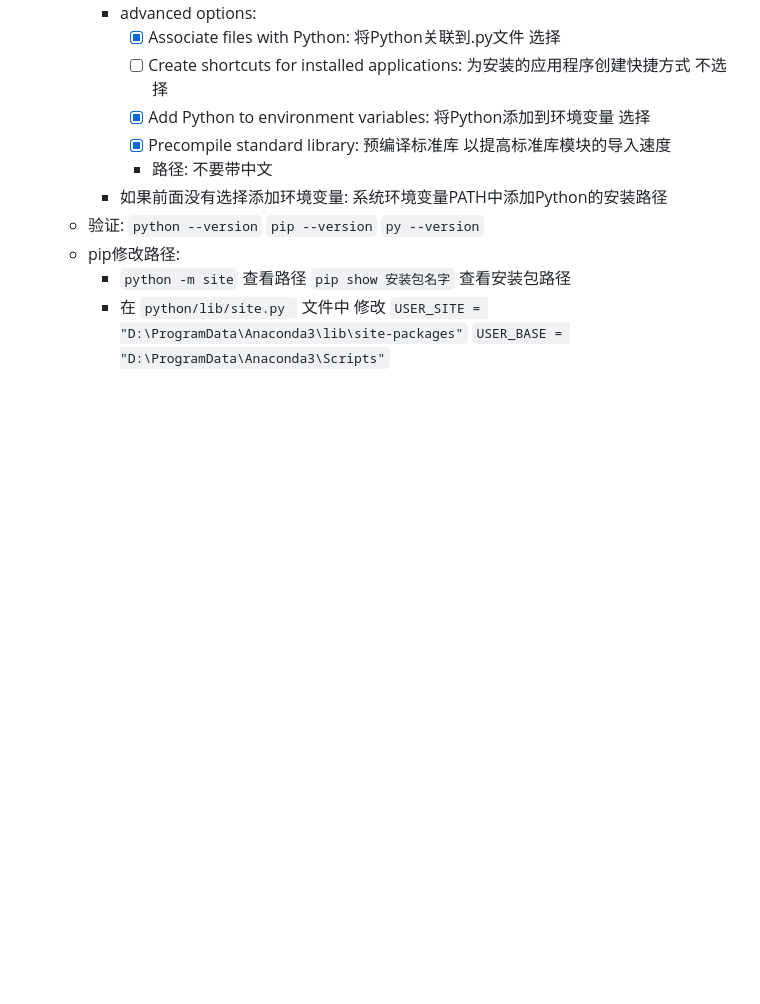
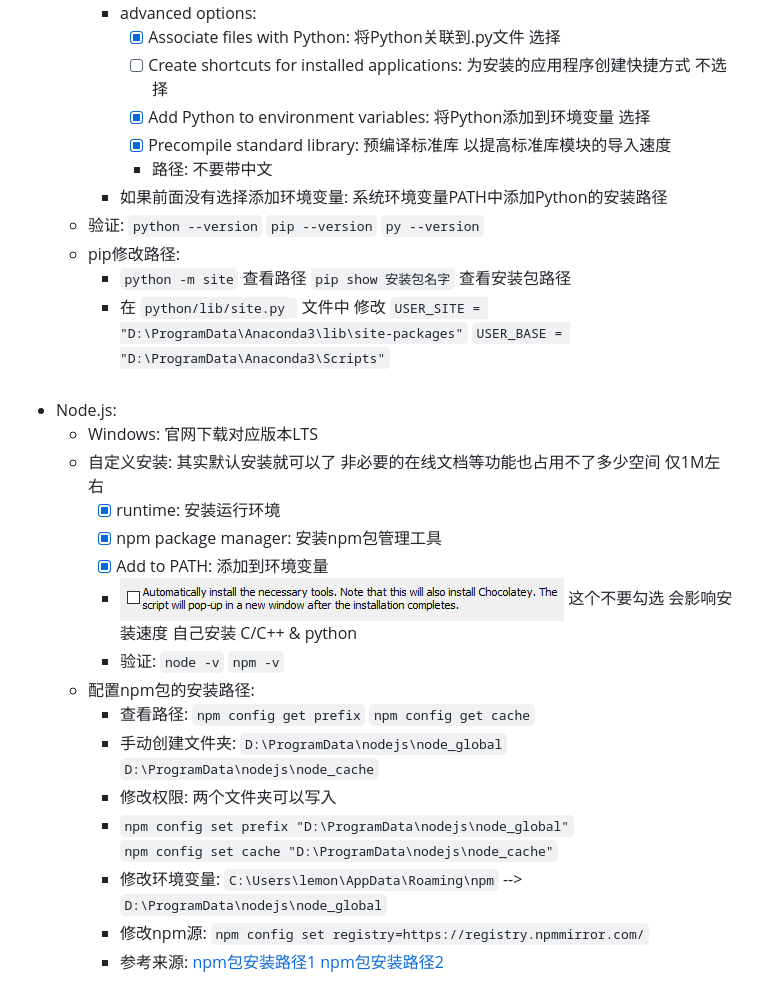
Before and after one commit to plutodemon/learn-tree, a Markdown page: daily/softInstall.md, the part around the change. GitHub-like rendering; pictures changed too: daily/img/img.png (added); blank space fills up the shorter version.

````diff
--- a/daily/softInstall.md
+++ b/daily/softInstall.md
@@ -57,3 +57,23 @@
         - ```python -m site``` 查看路径  ```pip show 安装包名字``` 查看安装包路径
         - 在 ```python/lib/site.py ``` 文件中 修改 ```USER_SITE = "D:\ProgramData\Anaconda3\lib\site-packages"```
           ```USER_BASE = "D:\ProgramData\Anaconda3\Scripts"```
+          <br/>
+- Node.js:
+    - Windows: 官网下载对应版本LTS
+    - 自定义安装: 其实默认安装就可以了 非必要的在线文档等功能也占用不了多少空间 仅1M左右
+        - [X] runtime: 安装运行环境
+        - [X] npm package manager: 安装npm包管理工具
+        - [X] Add to PATH: 添加到环境变量
+        - ![img.png](img/img.png) 这个不要勾选 会影响安装速度 自己安装 C/C++ & python
+        - 验证: ```node -v``` ```npm -v```
+    - 配置npm包的安装路径:
+        - 查看路径: ```npm config get prefix``` ```npm config get cache```
+        - 手动创建文件夹: ```D:\ProgramData\nodejs\node_global``` ```D:\ProgramData\nodejs\node_cache```
+        - 修改权限: 两个文件夹可以写入
+        - ```npm config set prefix "D:\ProgramData\nodejs\node_global"```
+          ```npm config set cache "D:\ProgramData\nodejs\node_cache"```
+        - 修改环境变量: ```C:\Users\lemon\AppData\Roaming\npm``` --> ```D:\ProgramData\nodejs\node_global```
+        - 修改npm源: ```npm config set registry=https://registry.npmmirror.com/```
+        - 参考来源: [npm包安装路径1](https://blog.csdn.net/thefg/article/details/132410794 "npm包安装路径")
+          [npm包安装路径2](https://blog.csdn.net/Nicolecocol/article/details/136788200 "npm包安装路径")
+          <br/>
````
